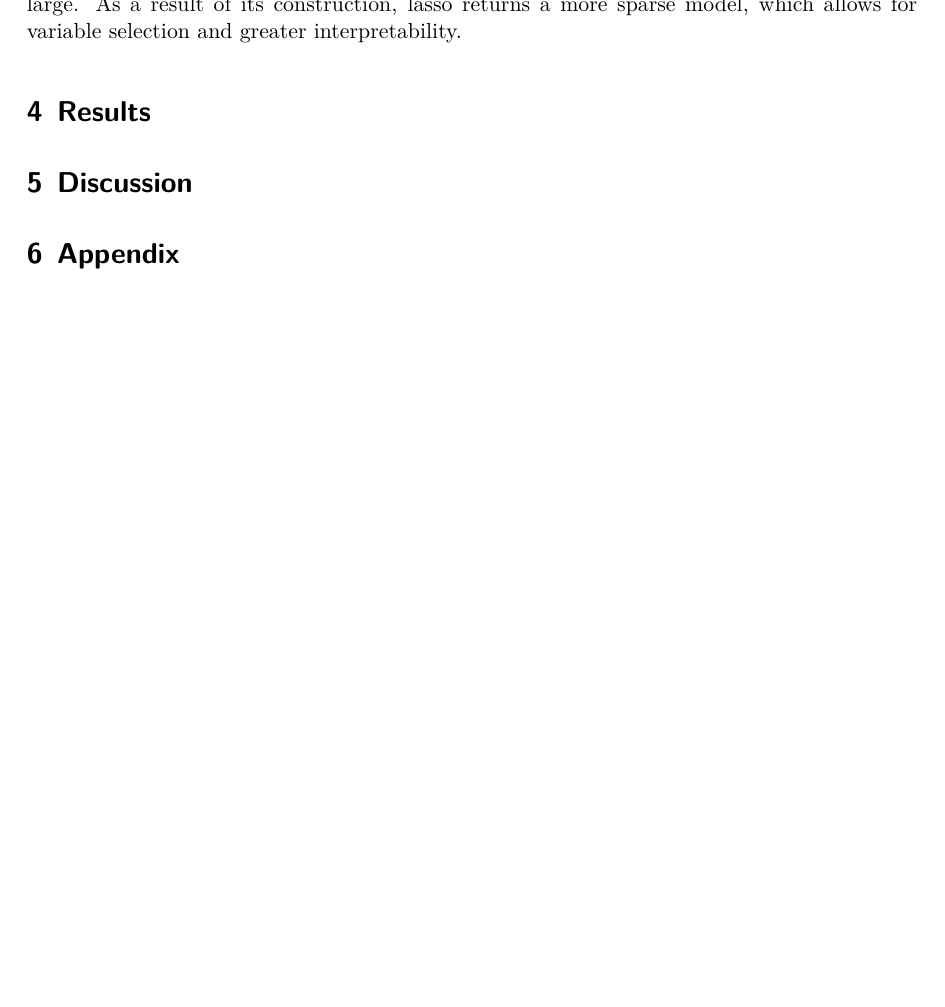
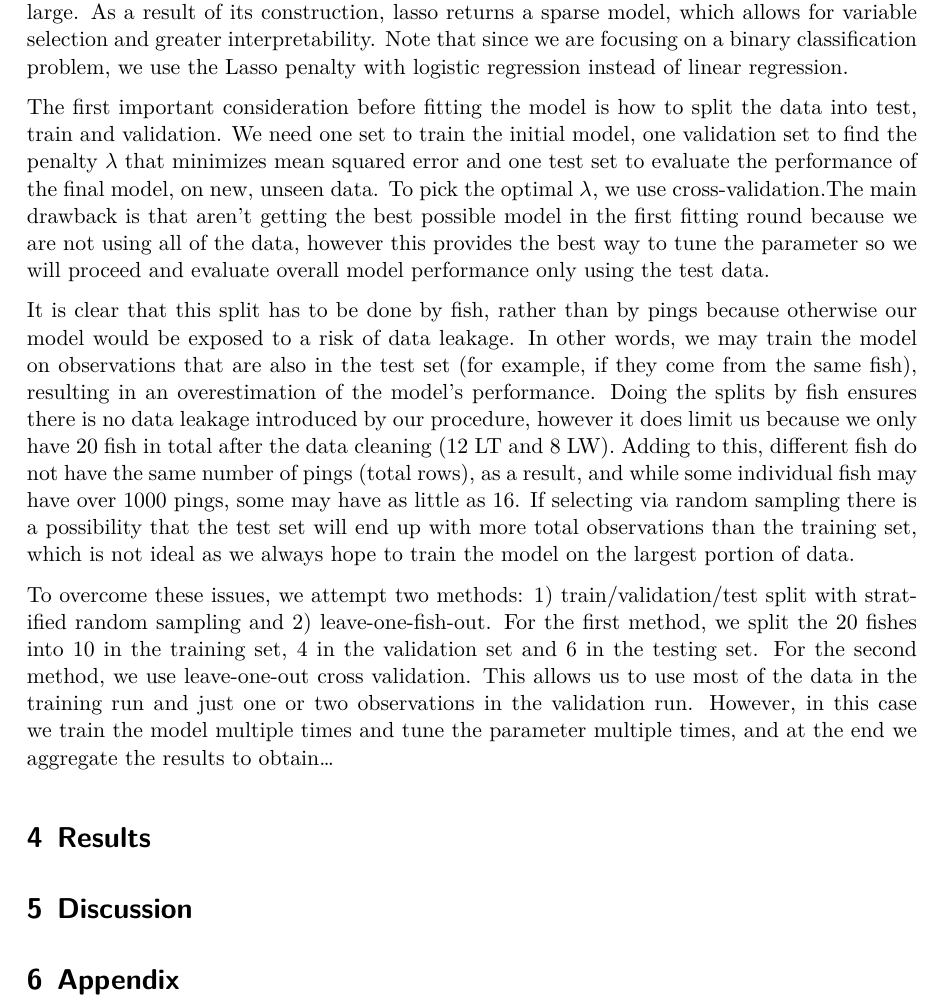
Before and after one commit to mejiama16/Fish-Project, a Quarto document (paper/paper.qmd): part of page 5 of 5, cut so that both start at the same text, the shorter picture padded with empty space. The pictures show the output file paper/paper.pdf that the author committed with the source.

Commit message:
added more

```diff
--- a/paper/paper.qmd
+++ b/paper/paper.qmd
@@ -231,7 +231,14 @@ In the following section we attempt several techniques for variable selection (i
 
 ## Lasso Regularization
 
-Lasso regularization is a type of shrinkage regression that employs the l1 penalty. This has the effect of forcing some coefficients to be exactly zero when the tuning parameter λ is sufficiently large. As a result of its construction, lasso returns a more sparse model, which allows for variable selection and greater interpretability.
+Lasso regularization is a type of shrinkage regression that employs the l1 penalty. This has the effect of forcing some coefficients to be exactly zero when the tuning parameter $λ$ is sufficiently large. As a result of its construction, lasso returns a sparse model, which allows for variable selection and greater interpretability. Note that since we are focusing on a binary classification problem, we use the Lasso penalty with logistic regression instead of linear regression.
+
+The first important consideration before fitting the model is how to split the data into test, train and validation. We need one set to train the initial model, one validation set to find the penalty $λ$ that minimizes mean squared error and one test set to evaluate the performance of the final model, on new, unseen data. To pick the optimal $λ$, we use cross-validation.The main drawback is that aren't getting the best possible model in the first fitting round because we are not using all of the data, however this provides the best way to tune the parameter so we will proceed and evaluate overall model performance only using the test data.
+
+It is clear that this split has to be done by fish, rather than by pings because otherwise our model would be exposed to a risk of data leakage. In other words, we may train the model on observations that are also in the test set (for example, if they come from the same fish), resulting in an overestimation of the model's performance. Doing the splits by fish ensures there is no data leakage introduced by our procedure, however it does limit us because we only have 20 fish in total after the data cleaning (12 LT and 8 LW). Adding to this, different fish do not have the same number of pings (total rows), as a result, and while some individual fish may have over 1000 pings, some may have as little as 16. If selecting via random sampling there is a possibility that the test set will end up with more total observations than the training set, which is not ideal as we always hope to train the model on the largest portion of data.
+
+To overcome these issues, we attempt two methods: 1) train/validation/test split with stratified random sampling and 2) leave-one-fish-out. For the first method, we split the 20 fishes into 10 in the training set, 4 in the validation set and 6 in the testing set. For the second method, we use leave-one-out cross validation. This allows us to use most of the data in the training run and just one or two observations in the validation run. However, in this case we train the model multiple times and tune the parameter multiple times, and at the end we aggregate the results to obtain...
+
 
 
 
```
Also changed, not shown: paper/paper.pdf, paper/paper.tex.
